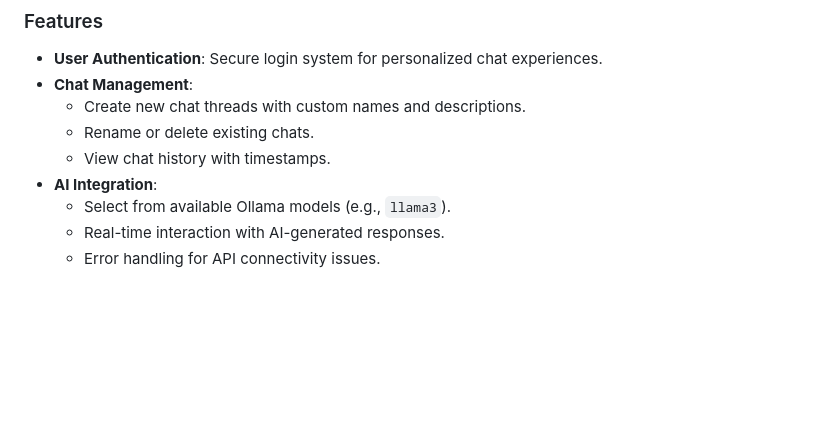
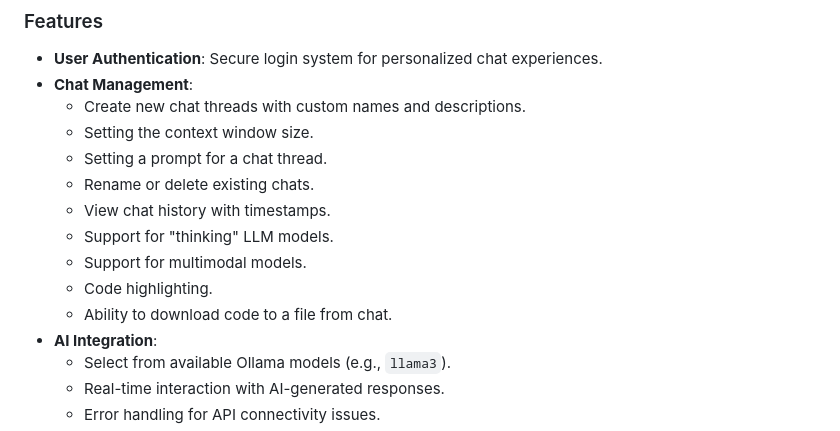
Before and after one commit to BTemplar/OllamaWebHub, a Markdown page: README.md, the part around the change. Rendered like a GitHub page; blank space fills up the shorter version.

```diff
--- a/README.md
+++ b/README.md
@@ -9,8 +9,14 @@ A web-based chat application built with Django, integrated with the Ollama API f
 - **User Authentication**: Secure login system for personalized chat experiences.
 - **Chat Management**:
   - Create new chat threads with custom names and descriptions.
+  - Setting the context window size.
+  - Setting a prompt for a chat thread.
   - Rename or delete existing chats.
   - View chat history with timestamps.
+  - Support for "thinking" LLM models.
+  - Support for multimodal models.
+  - Code highlighting.
+  - Ability to download code to a file from chat.
 - **AI Integration**:
   - Select from available Ollama models (e.g., `llama3`).
   - Real-time interaction with AI-generated responses.
```
